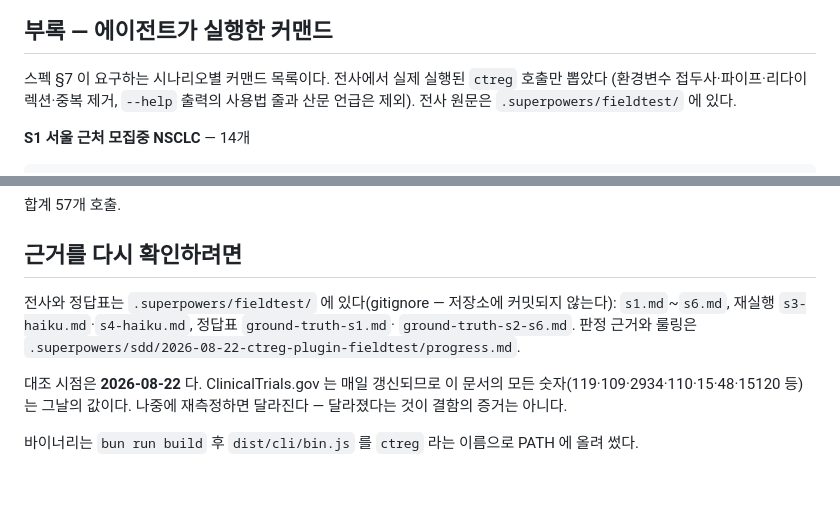
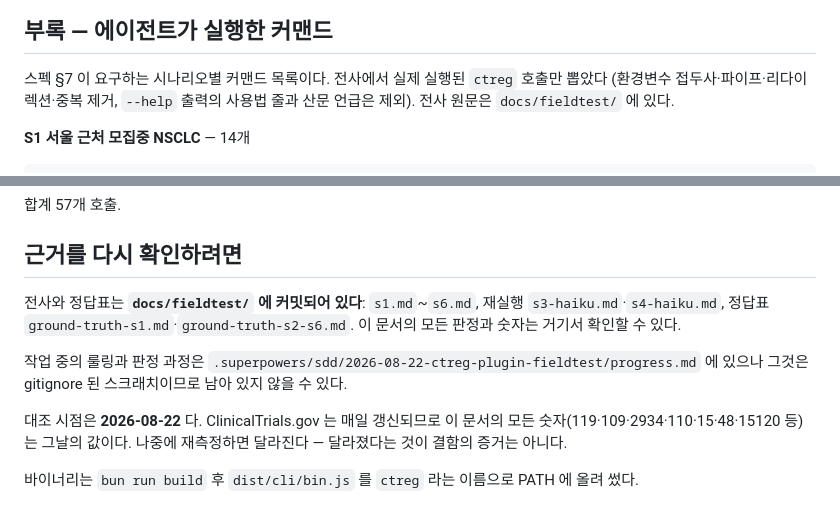
Before and after one commit to kimmingul/ctreg, a Markdown page: docs/agent-field-test-2026-08-22.md, 2 parts joined by grey strips. Rendered like a GitHub page; blank space fills up the shorter version.

Commit message:
docs: point the appendix at the committed transcripts

```diff
--- a/docs/agent-field-test-2026-08-22.md
+++ b/docs/agent-field-test-2026-08-22.md
@@ -151,7 +151,7 @@ CLI-FIX 다"라고 정해두었고, 그것이 항목을 CLI-FIX 로 미는 힘
 
 스펙 §7 이 요구하는 시나리오별 커맨드 목록이다. 전사에서 실제 실행된 `ctreg` 호출만 뽑았다
 (환경변수 접두사·파이프·리다이렉션·중복 제거, `--help` 출력의 사용법 줄과 산문 언급은 제외).
-전사 원문은 `.superpowers/fieldtest/` 에 있다.
+전사 원문은 `docs/fieldtest/` 에 있다.
 
 **S1 서울 근처 모집중 NSCLC** — 14개
 
@@ -254,10 +254,12 @@ ctreg get NCT04280705 NCT00000102 NCT99999999 --format json
 
 ## 근거를 다시 확인하려면
 
-전사와 정답표는 `.superpowers/fieldtest/` 에 있다(gitignore — 저장소에 커밋되지 않는다):
-`s1.md`~`s6.md`, 재실행 `s3-haiku.md`·`s4-haiku.md`, 정답표 `ground-truth-s1.md`·
-`ground-truth-s2-s6.md`. 판정 근거와 룰링은
-`.superpowers/sdd/2026-08-22-ctreg-plugin-fieldtest/progress.md`.
+전사와 정답표는 **`docs/fieldtest/` 에 커밋되어 있다**: `s1.md`~`s6.md`,
+재실행 `s3-haiku.md`·`s4-haiku.md`, 정답표 `ground-truth-s1.md`·`ground-truth-s2-s6.md`.
+이 문서의 모든 판정과 숫자는 거기서 확인할 수 있다.
+
+작업 중의 룰링과 판정 과정은 `.superpowers/sdd/2026-08-22-ctreg-plugin-fieldtest/progress.md`
+에 있으나 그것은 gitignore 된 스크래치이므로 남아 있지 않을 수 있다.
 
 대조 시점은 **2026-08-22** 다. ClinicalTrials.gov 는 매일 갱신되므로 이 문서의 모든
 숫자(119·109·2934·110·15·48·15120 등)는 그날의 값이다. 나중에 재측정하면 달라진다 —
```
